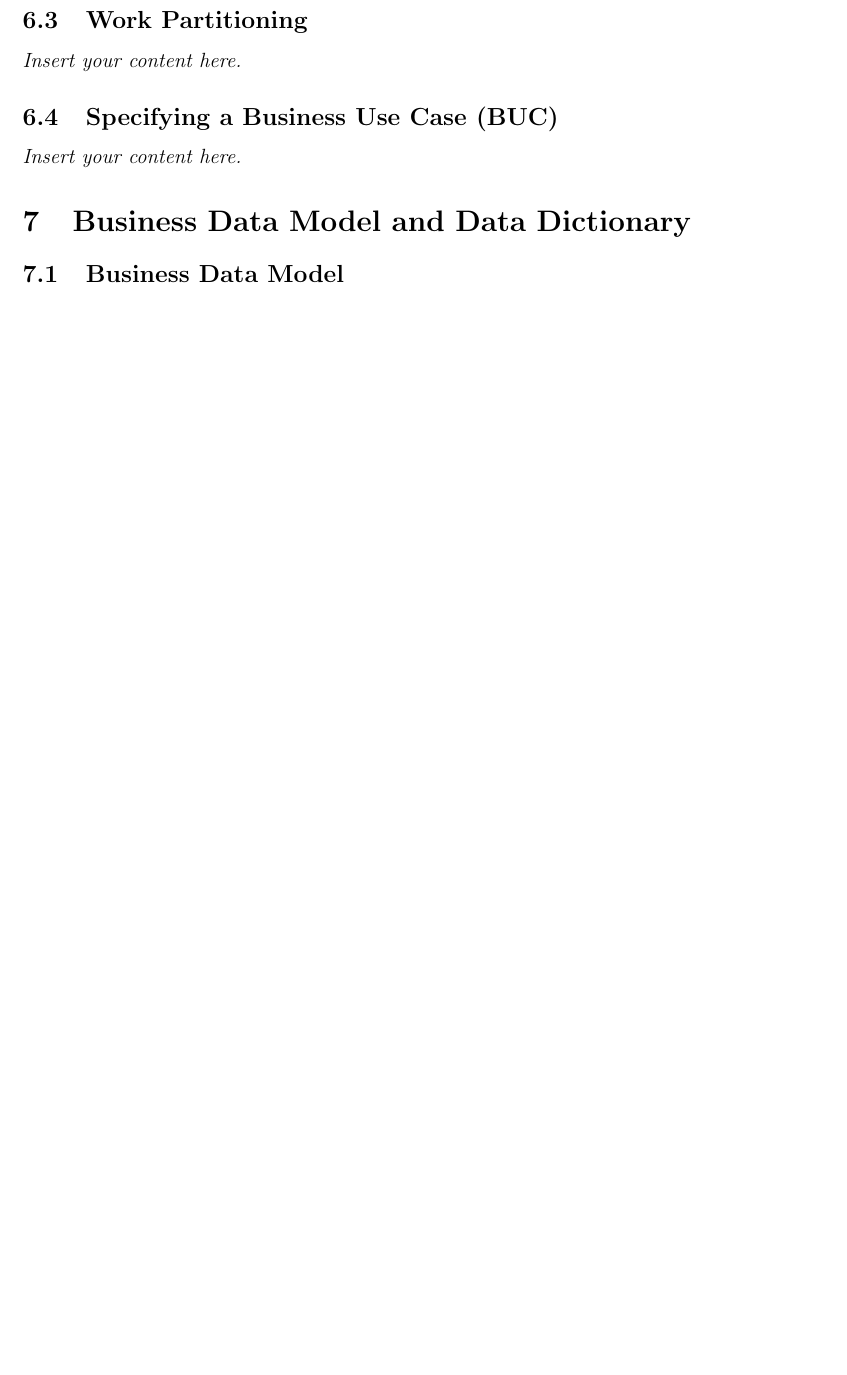
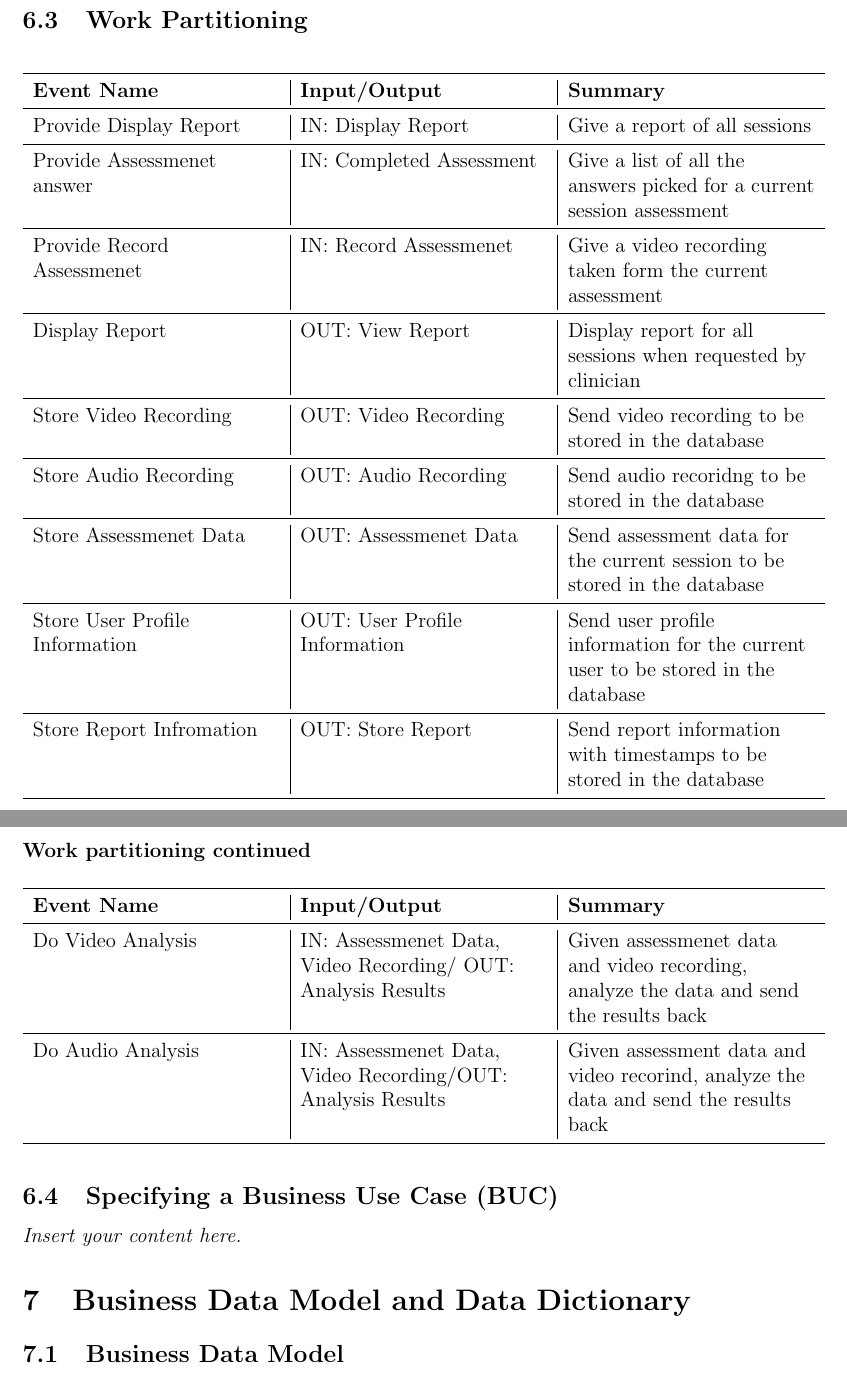
Before and after one commit to parishanizam/TeleHealth, a LaTeX document (docs/SRS-Volere/SRS.tex): part of page 15 of 42 before the commit and two parts of pages 15 and 16 of 43 after it, the two joined at a grey line, cut so that both start at the same text, the shorter picture padded with empty space. Compiled offline with pdfLaTeX.

Commit message:
Finished sections 6.3. #72

```diff
--- a/docs/SRS-Volere/SRS.tex
+++ b/docs/SRS-Volere/SRS.tex
@@ -9,6 +9,7 @@
 \usepackage{booktabs}
 \usepackage{tabularx}
 \usepackage{enumerate}
+\usepackage{float}
 \usepackage{hyperref}
 \usepackage{enumerate}
 \hypersetup{
@@ -262,7 +263,52 @@ involved in the Project}
 \subsection{The Context of the Work}
 \lips
 \subsection{Work Partitioning}
-\lips
+\begin{table}[H]
+  \centering
+  \begin{tabularx}{1.2\textwidth} {
+     >{\raggedright\arraybackslash}X
+    | >{\raggedright\arraybackslash}X
+    | >{\raggedright\arraybackslash}X  }
+  \toprule
+  \textbf{Event Name} & \textbf{Input/Output} & \textbf{Summary} \\
+  \midrule
+  Provide Display Report & IN: Display Report & Give a report of all sessions\\
+  \midrule
+  Provide Assessmenet answer & IN: Completed Assessment & Give a list of all the answers picked for a current session assessment \\
+  \midrule
+  Provide Record Assessmenet & IN: Record Assessmenet & Give a video recording taken form the current assessment \\
+  \midrule
+  Display Report & OUT: View Report  & Display report for all sessions when requested by clinician   \\
+  \midrule
+  Store Video Recording & OUT: Video Recording  & Send video recording to be stored in the database \\
+  \midrule
+  Store Audio Recording & OUT: Audio Recording  & Send audio recoridng to be stored in the database \\
+  \midrule
+  Store Assessmenet Data & OUT: Assessmenet Data  & Send assessment data for the current session to be stored in the database \\
+  \midrule
+  Store User Profile Information& OUT: User Profile Information  & Send user profile information for the current user to be stored in the database \\
+  \midrule
+  Store Report Infromation & OUT: Store Report  & Send report information with timestamps to be stored in the database \\
+\bottomrule
+\end{tabularx}
+\end{table}
+\newpage
+\noindent \textbf{Work partitioning continued}
+\begin{table}[H]
+  \centering
+  \begin{tabularx}{1.2\textwidth} {
+     >{\raggedright\arraybackslash}X
+    | >{\raggedright\arraybackslash}X
+    | >{\raggedright\arraybackslash}X  }
+  \toprule
+  \textbf{Event Name} & \textbf{Input/Output} & \textbf{Summary} \\
+  \midrule
+  Do Video Analysis & IN: Assessmenet Data, Video Recording/ OUT: Analysis Results  & Given assessmenet data and video recording, analyze the data and send the results back\\
+  \midrule
+  Do Audio Analysis & IN: Assessmenet Data, Video Recording/OUT: Analysis Results & Given assessment data and video recorind, analyze the data and send the results back \\
+\bottomrule
+\end{tabularx}
+\end{table}
 \subsection{Specifying a Business Use Case (BUC)}
 \lips
 
```
Also changed, not shown: docs/SRS-Volere/SRS.pdf.
